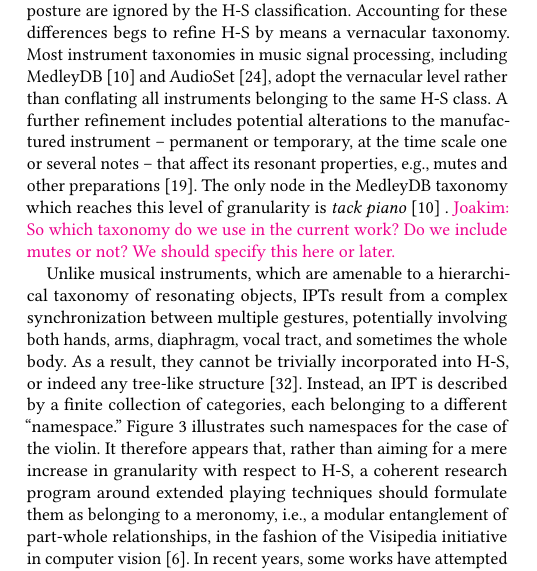
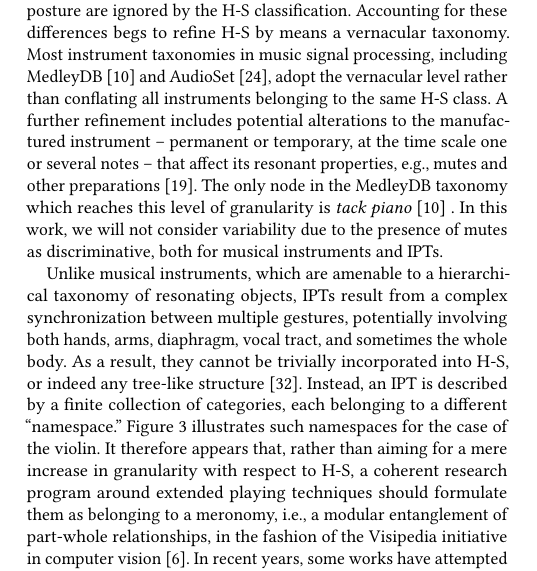
Before and after one commit to mathieulagrange/dlfm2018, a LaTeX paper (dlfm2018_draft/lostanlen2018dlfm.tex, which reads dlfm2018_draft/samplebody-conf.tex): part of one column of page 3 of 11, cut so that both start at the same text. Compiled offline with pdfLaTeX.

Commit message:
Clarify place of mutes in taxonomy

```diff
--- a/dlfm2018_draft/samplebody-conf.tex
+++ b/dlfm2018_draft/samplebody-conf.tex
@@ -183,7 +183,7 @@ Accounting for these differences begs to refine H-S by means a vernacular taxono
 Most instrument taxonomies in music signal processing, including MedleyDB \cite{bittner2014ismir} and AudioSet \cite{gemmeke2017icassp}, adopt the vernacular level rather than conflating all instruments belonging to the same H-S class.
 A further refinement includes potential alterations to the manufactured instrument -- permanent or temporary, at the time scale one or several notes -- that affect its resonant properties, \eg{}, mutes and other preparations \cite{dianova2007phd}.
 The only node in the MedleyDB taxonomy which reaches this level of granularity is \emph{tack piano} \cite{bittner2014ismir} .
-\ja{So which taxonomy do we use in the current work? Do we include mutes or not? We should specify this here or later.}
+In this work, we will not consider variability due to the presence of mutes as discriminative, both for musical instruments and IPTs.
 
 \begin{figure}[t!]
 \centering
```
